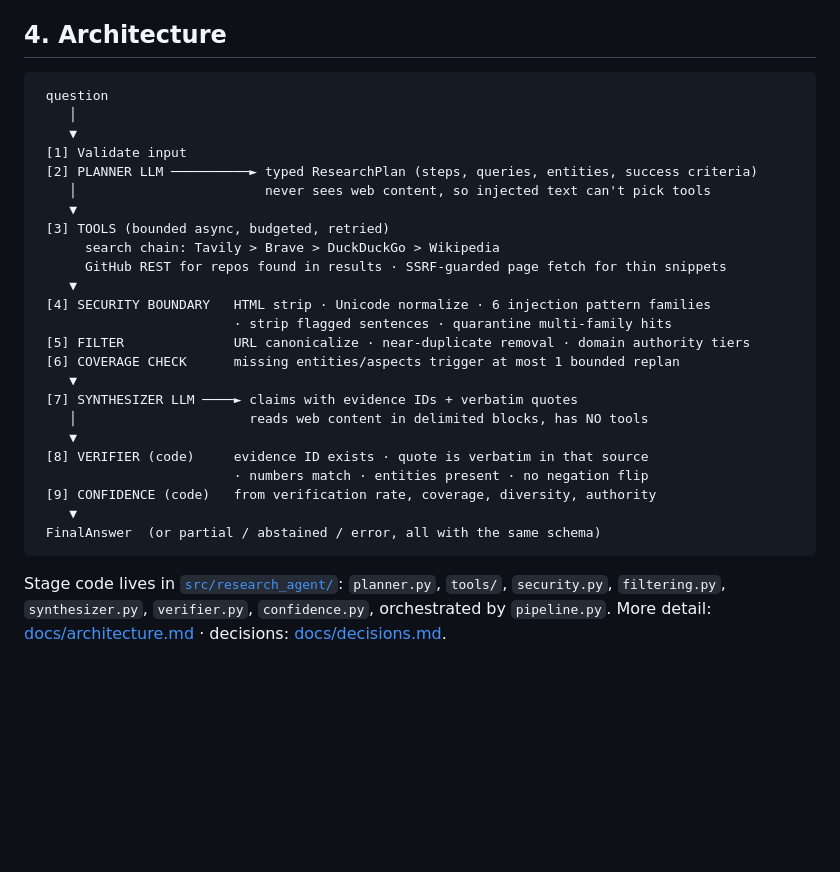
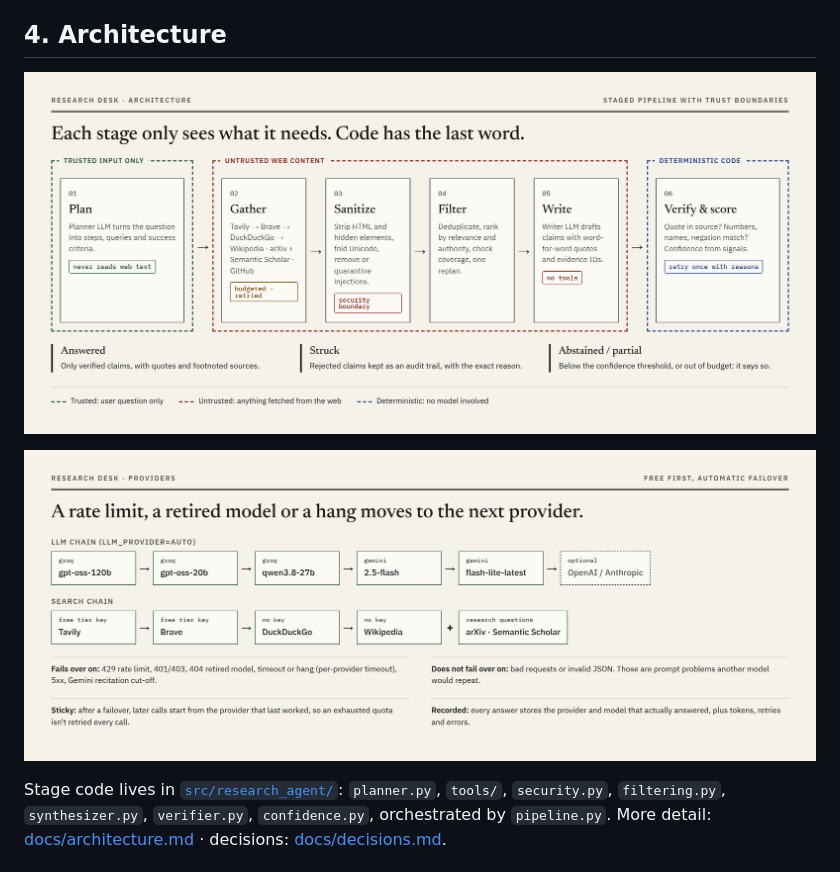
Before and after one commit to Tanish12-codes/AI-Research-Agent, a Markdown page: README.md, the part around one of its changes. GitHub-like rendering; blank space fills up the shorter version.

Commit message:
docs: embed diagrams and screenshots in README and architecture doc

````diff
--- a/README.md
+++ b/README.md
@@ -68,32 +68,9 @@ Real samples from live runs: [`eval_results/`](eval_results/). A full JSONL trac
 
 ## 4. Architecture
 
-```
- question
-    │
-    ▼
- [1] Validate input
- [2] PLANNER LLM ──────────► typed ResearchPlan (steps, queries, entities, success criteria)
-    │                        never sees web content, so injected text can't pick tools
-    ▼
- [3] TOOLS (bounded async, budgeted, retried)
-      search chain: Tavily > Brave > DuckDuckGo > Wikipedia
-      GitHub REST for repos found in results · SSRF-guarded page fetch for thin snippets
-    ▼
- [4] SECURITY BOUNDARY   HTML strip · Unicode normalize · 6 injection pattern families
-                         · strip flagged sentences · quarantine multi-family hits
- [5] FILTER              URL canonicalize · near-duplicate removal · domain authority tiers
- [6] COVERAGE CHECK      missing entities/aspects trigger at most 1 bounded replan
-    ▼
- [7] SYNTHESIZER LLM ────► claims with evidence IDs + verbatim quotes
-    │                      reads web content in delimited blocks, has NO tools
-    ▼
- [8] VERIFIER (code)     evidence ID exists · quote is verbatim in that source
-                         · numbers match · entities present · no negation flip
- [9] CONFIDENCE (code)   from verification rate, coverage, diversity, authority
-    ▼
- FinalAnswer  (or partial / abstained / error, all with the same schema)
-```
+![Architecture: staged pipeline with trust boundaries](docs/images/architecture.png)
+
+![Provider failover: free LLM and search chains](docs/images/provider-failover.png)
 
 Stage code lives in [`src/research_agent/`](src/research_agent/): `planner.py`, `tools/`, `security.py`, `filtering.py`, `synthesizer.py`, `verifier.py`, `confidence.py`, orchestrated by `pipeline.py`. More detail: [docs/architecture.md](docs/architecture.md) · decisions: [docs/decisions.md](docs/decisions.md).
 
````
Also changed, not shown: other parts of README.md (+8 -0 lines), docs/architecture.md (+4 -0 lines).
